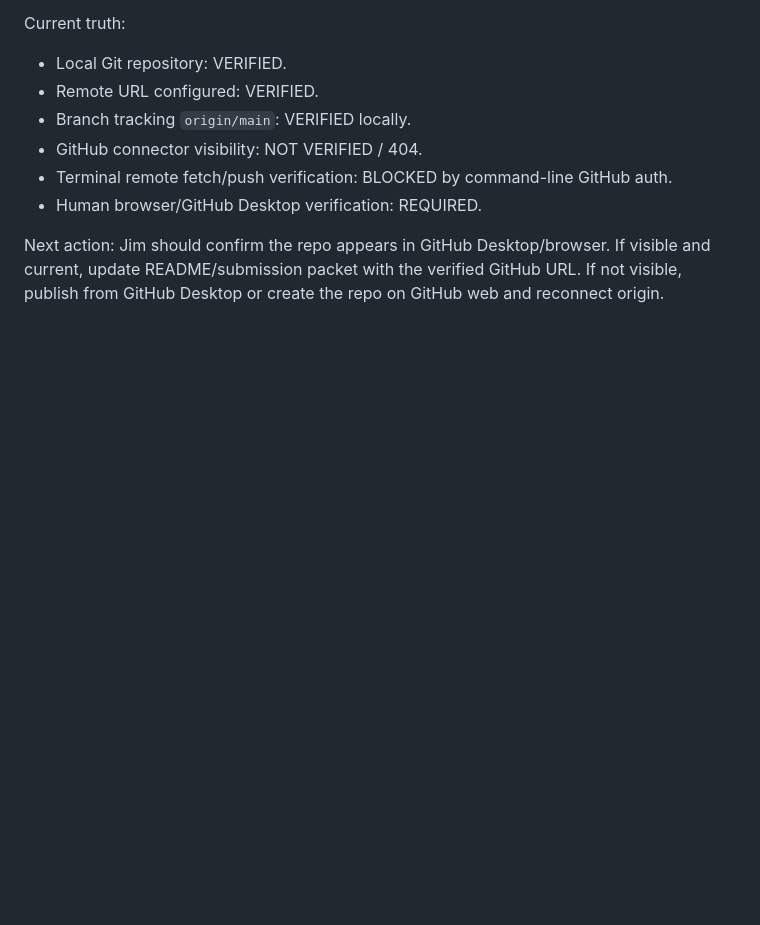
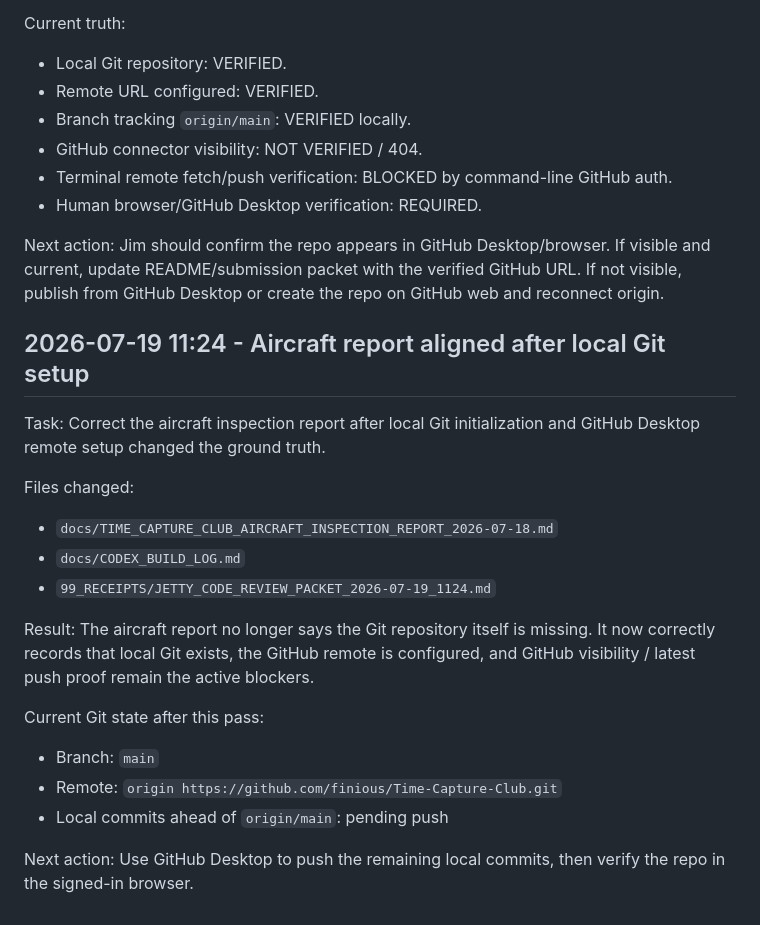
Before and after one commit to finious/Time-Capture-Club, a Markdown page: docs/CODEX_BUILD_LOG.md, the part around the change. GitHub-like rendering; blank space fills up the shorter version.

Commit message:
Record aircraft report alignment receipt

```diff
--- a/docs/CODEX_BUILD_LOG.md
+++ b/docs/CODEX_BUILD_LOG.md
@@ -195,3 +195,25 @@ Current truth:
 
 Next action:
 Jim should confirm the repo appears in GitHub Desktop/browser. If visible and current, update README/submission packet with the verified GitHub URL. If not visible, publish from GitHub Desktop or create the repo on GitHub web and reconnect origin.
+
+
+## 2026-07-19 11:24 - Aircraft report aligned after local Git setup
+
+Task:
+Correct the aircraft inspection report after local Git initialization and GitHub Desktop remote setup changed the ground truth.
+
+Files changed:
+- `docs/TIME_CAPTURE_CLUB_AIRCRAFT_INSPECTION_REPORT_2026-07-18.md`
+- `docs/CODEX_BUILD_LOG.md`
+- `99_RECEIPTS/JETTY_CODE_REVIEW_PACKET_2026-07-19_1124.md`
+
+Result:
+The aircraft report no longer says the Git repository itself is missing. It now correctly records that local Git exists, the GitHub remote is configured, and GitHub visibility / latest push proof remain the active blockers.
+
+Current Git state after this pass:
+- Branch: `main`
+- Remote: `origin https://github.com/finious/Time-Capture-Club.git`
+- Local commits ahead of `origin/main`: pending push
+
+Next action:
+Use GitHub Desktop to push the remaining local commits, then verify the repo in the signed-in browser.
```
Also changed, not shown: 99_RECEIPTS/JETTY_CODE_REVIEW_PACKET_2026-07-19_1124.md (added, +64 -0 lines).
